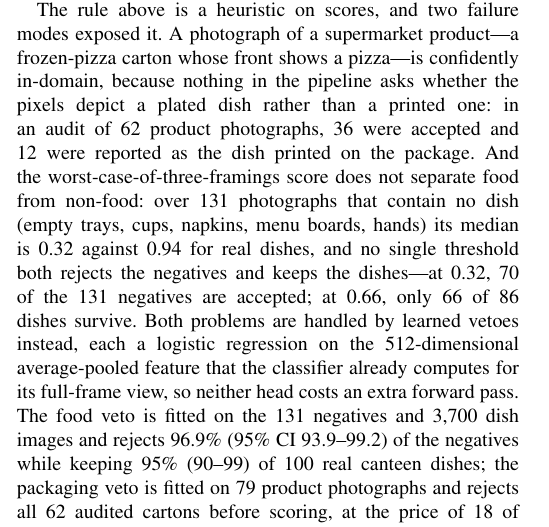
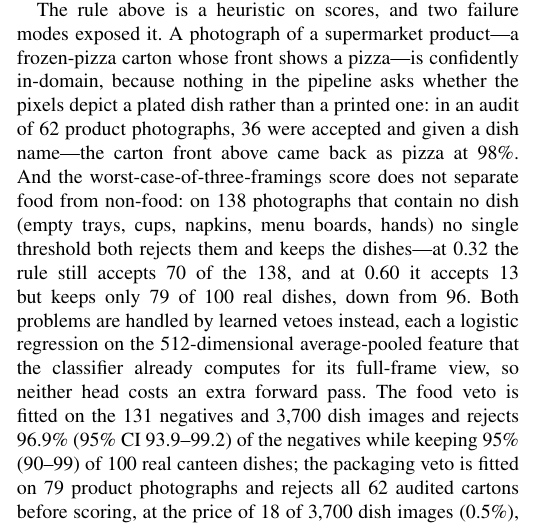
Before and after one commit to yunjingze/canteen-dish-calorie, a LaTeX paper (paper/main.tex): part of one column of page 7 of 10, cut so that both start at the same text. Compiled offline with pdfLaTeX.

Commit message:
Align the gate numbers in the deployment section with a single evaluation set

```diff
--- a/paper/main.tex
+++ b/paper/main.tex
@@ -697,12 +697,12 @@ The rule above is a heuristic on scores, and two failure modes exposed it. A
 photograph of a supermarket product---a frozen-pizza carton whose front shows a
 pizza---is confidently in-domain, because nothing in the pipeline asks whether
 the pixels depict a plated dish rather than a printed one: in an audit of 62
-product photographs, 36 were accepted and 12 were reported as the dish printed on
-the package. And the worst-case-of-three-framings score does not separate food
-from non-food: over 131 photographs that contain no dish (empty trays, cups,
-napkins, menu boards, hands) its median is 0.32 against 0.94 for real dishes, and
-no single threshold both rejects the negatives and keeps the dishes---at 0.32,
-70 of the 131 negatives are accepted; at 0.66, only 66 of 86 dishes survive. Both
+product photographs, 36 were accepted and given a dish name---the carton front
+above came back as pizza at 98\%. And the worst-case-of-three-framings score does not separate food
+from non-food: on 138 photographs that contain no dish (empty trays, cups,
+napkins, menu boards, hands) no single threshold both rejects them and keeps the
+dishes---at 0.32 the rule still accepts 70 of the 138, and at 0.60 it accepts 13
+but keeps only 79 of 100 real dishes, down from 96. Both
 problems are handled by learned vetoes instead, each a logistic regression on the
 512-dimensional average-pooled feature that the classifier already computes for
 its full-frame view, so neither head costs an extra forward pass. The food veto
```
Also changed, not shown: 1 other file.
